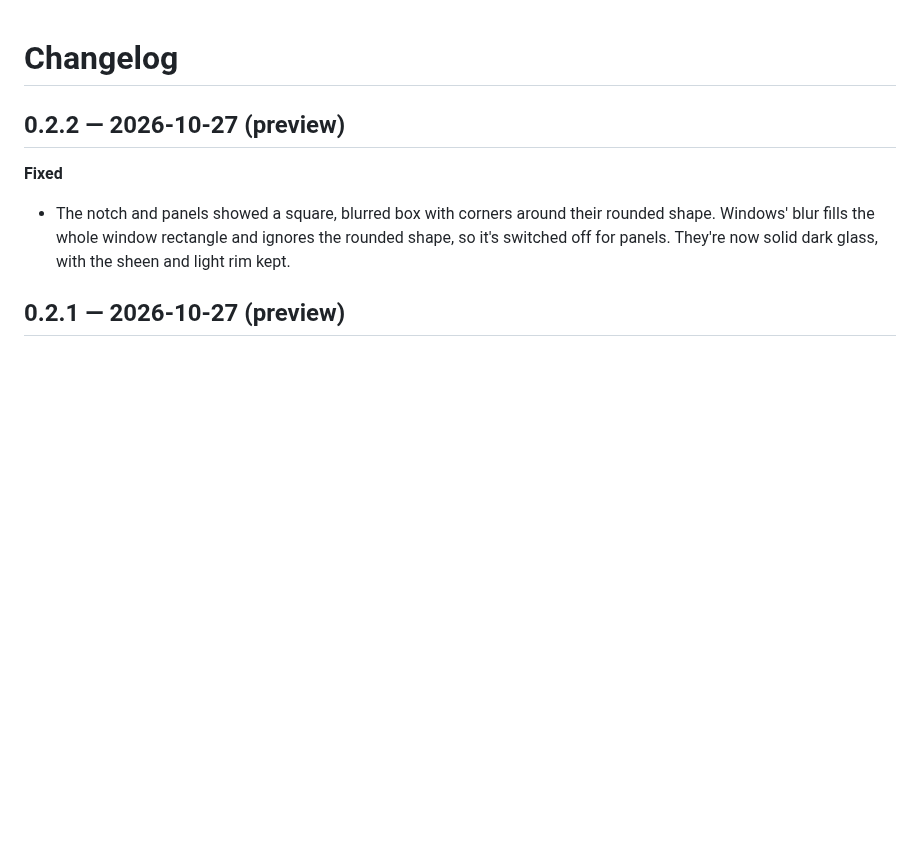
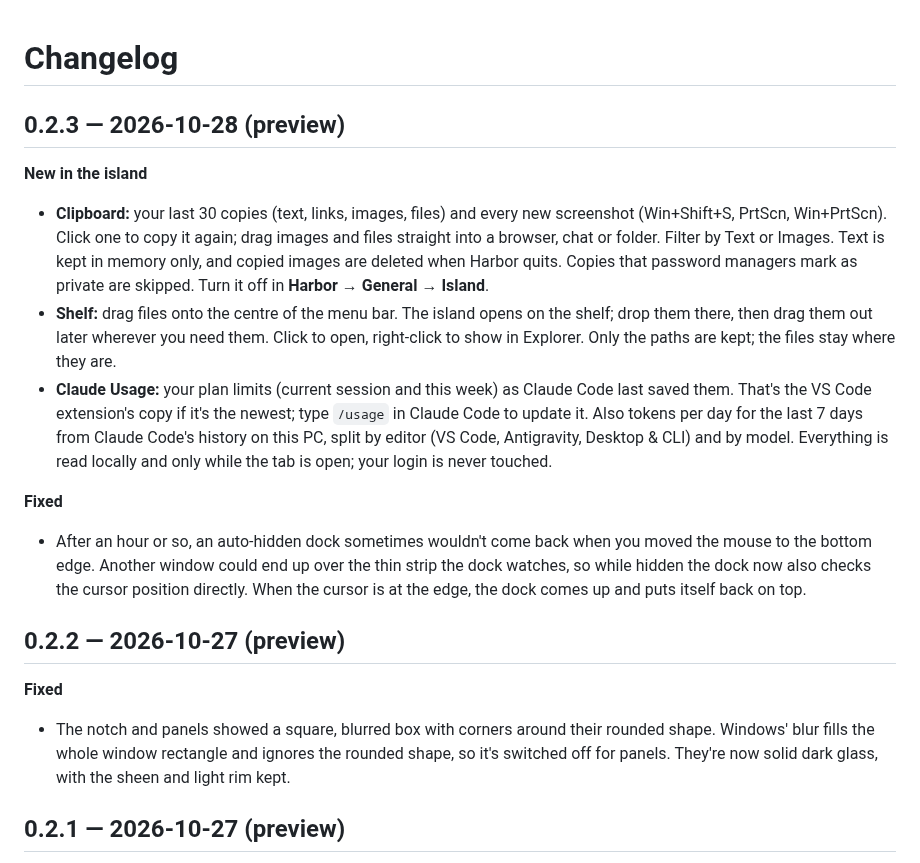
Before and after one commit to Hritik-sharmaa/harbor, a Markdown page: CHANGELOG.md, the part around the change. Drawn GitHub-style; blank space fills up the shorter version.

```diff
--- a/CHANGELOG.md
+++ b/CHANGELOG.md
@@ -1,4 +1,14 @@
 # Changelog
+
+## 0.2.3 — 2026-10-28 (preview)
+
+**New in the island**
+- **Clipboard:** your last 30 copies (text, links, images, files) and every new screenshot (Win+Shift+S, PrtScn, Win+PrtScn). Click one to copy it again; drag images and files straight into a browser, chat or folder. Filter by Text or Images. Text is kept in memory only, and copied images are deleted when Harbor quits. Copies that password managers mark as private are skipped. Turn it off in **Harbor → General → Island**.
+- **Shelf:** drag files onto the centre of the menu bar. The island opens on the shelf; drop them there, then drag them out later wherever you need them. Click to open, right-click to show in Explorer. Only the paths are kept; the files stay where they are.
+- **Claude Usage:** your plan limits (current session and this week) as Claude Code last saved them. That's the VS Code extension's copy if it's the newest; type `/usage` in Claude Code to update it. Also tokens per day for the last 7 days from Claude Code's history on this PC, split by editor (VS Code, Antigravity, Desktop & CLI) and by model. Everything is read locally and only while the tab is open; your login is never touched.
+
+**Fixed**
+- After an hour or so, an auto-hidden dock sometimes wouldn't come back when you moved the mouse to the bottom edge. Another window could end up over the thin strip the dock watches, so while hidden the dock now also checks the cursor position directly. When the cursor is at the edge, the dock comes up and puts itself back on top.
 
 ## 0.2.2 — 2026-10-27 (preview)
 
```
Also changed, not shown: README.md (+10 -1 lines), docs/screenshots/island_clipboard.png (added), docs/screenshots/island_usage.png (added), 10 other files.
